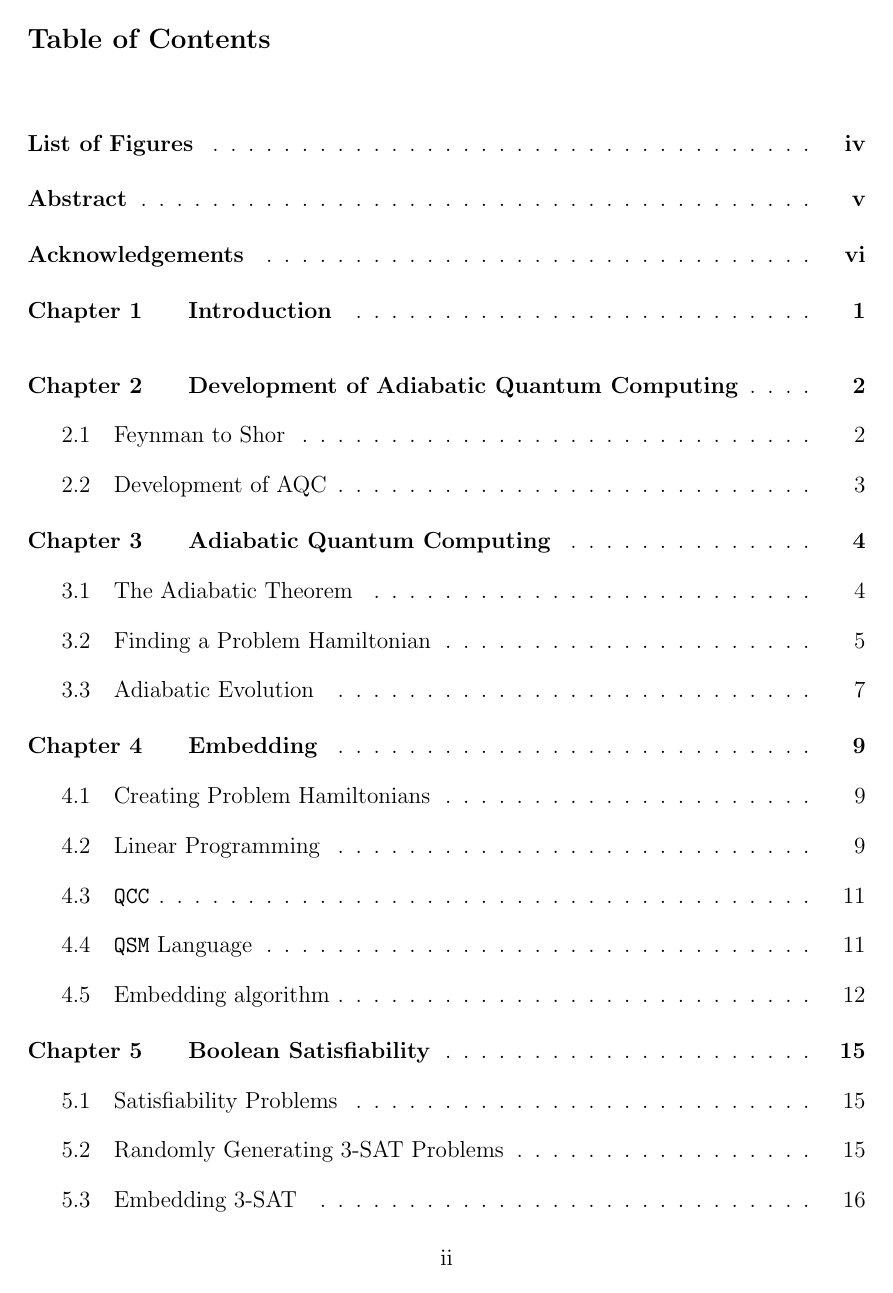
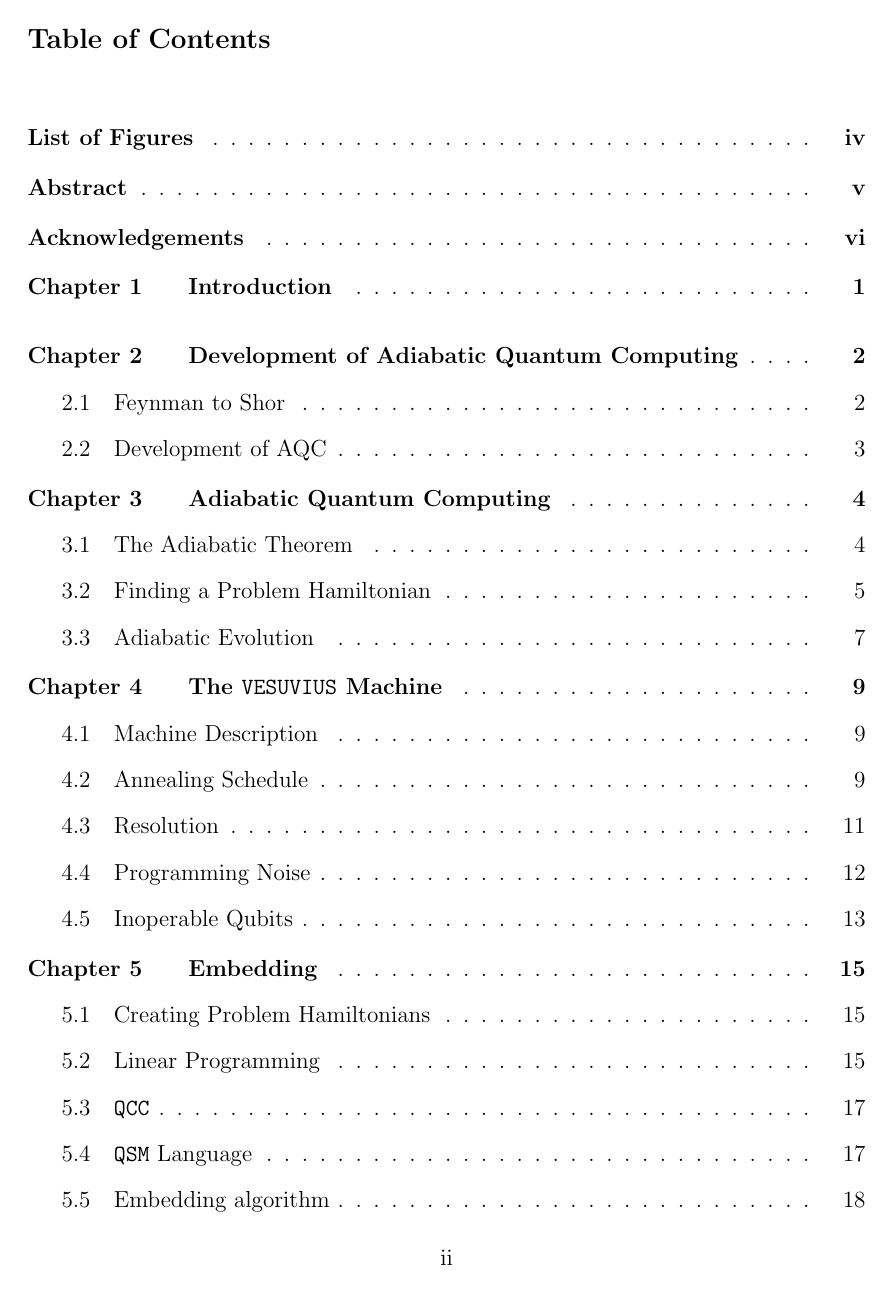
Before and after one commit to esnowkropla/eskthesis, a LaTeX thesis (eskthesis.tex): page 2 of 46. Compiled offline with pdfLaTeX; a LaTeX package or settings file that is missing is left out.

Commit message:
Hamiltonian macro + moves machine chap up

```diff
--- a/eskthesis.tex
+++ b/eskthesis.tex
@@ -1,5 +1,7 @@
 \documentclass[12pt]{dalthesis}
 \usepackage{amsmath,graphicx,braket}
+
+\newcommand{\ham}{\mathcal{H}}
 
 \begin{document}
 
```
Also changed, not shown: eskthesis.tex (2 more changed lines).
